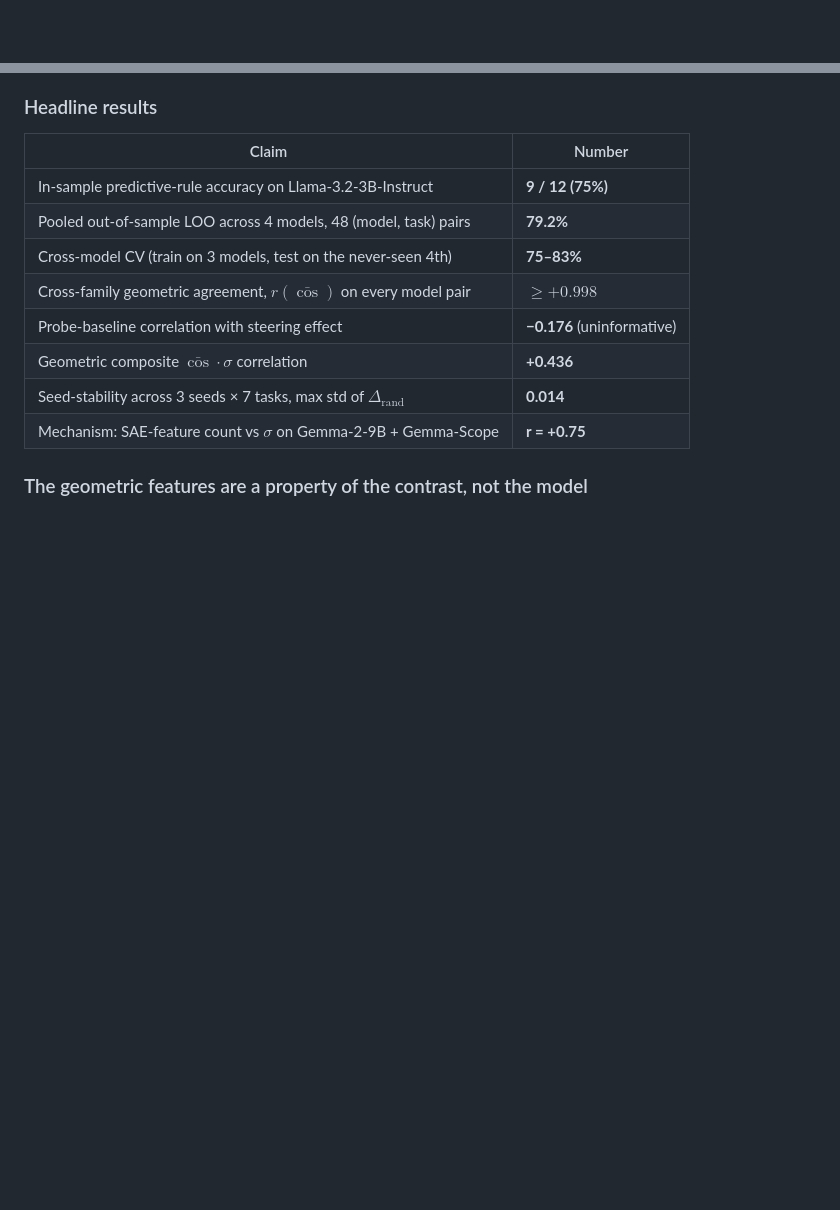
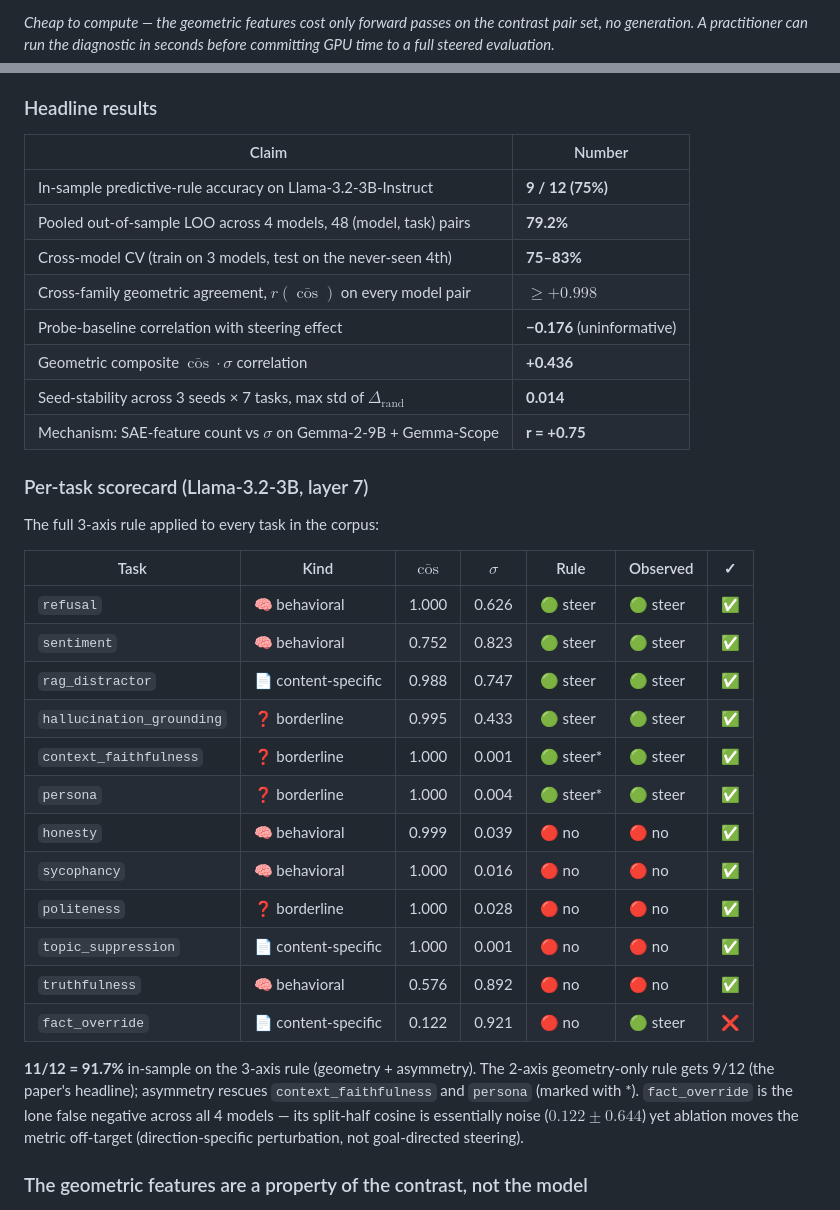
Before and after one commit to real1900/o1-repe-rag-research, a Markdown page: README.md, 2 parts joined by grey strips. GitHub-like rendering; blank space fills up the shorter version.

```diff
--- a/README.md
+++ b/README.md
@@ -44,3 +71,7 @@ three-axis predictive rule.
+*Cheap to compute — the geometric features cost only forward passes on
+the contrast pair set, no generation. A practitioner can run the diagnostic
+in seconds before committing GPU time to a full steered evaluation.*
+
 ### Headline results
 
 | Claim | Number |
@@ -53,6 +84,33 @@ three-axis predictive rule.
 | Geometric composite $\bar{\cos} \cdot \sigma$ correlation | **+0.436** |
 | Seed-stability across 3 seeds × 7 tasks, max std of $\Delta_{\text{rand}}$ | **0.014** |
 | Mechanism: SAE-feature count vs $\sigma$ on Gemma-2-9B + Gemma-Scope | **r = +0.75** |
+
+### Per-task scorecard (Llama-3.2-3B, layer 7)
+
+The full 3-axis rule applied to every task in the corpus:
+
+| Task | Kind | $\bar{\cos}$ | $\sigma$ | Rule | Observed | ✓ |
+|---|---|---|---|---|---|---|
+| `refusal` | 🧠 behavioral | 1.000 | 0.626 | 🟢 steer | 🟢 steer | ✅ |
+| `sentiment` | 🧠 behavioral | 0.752 | 0.823 | 🟢 steer | 🟢 steer | ✅ |
+| `rag_distractor` | 📄 content-specific | 0.988 | 0.747 | 🟢 steer | 🟢 steer | ✅ |
+| `hallucination_grounding` | ❓ borderline | 0.995 | 0.433 | 🟢 steer | 🟢 steer | ✅ |
+| `context_faithfulness` | ❓ borderline | 1.000 | 0.001 | 🟢 steer\* | 🟢 steer | ✅ |
+| `persona` | ❓ borderline | 1.000 | 0.004 | 🟢 steer\* | 🟢 steer | ✅ |
+| `honesty` | 🧠 behavioral | 0.999 | 0.039 | 🔴 no | 🔴 no | ✅ |
+| `sycophancy` | 🧠 behavioral | 1.000 | 0.016 | 🔴 no | 🔴 no | ✅ |
+| `politeness` | ❓ borderline | 1.000 | 0.028 | 🔴 no | 🔴 no | ✅ |
+| `topic_suppression` | 📄 content-specific | 1.000 | 0.001 | 🔴 no | 🔴 no | ✅ |
+| `truthfulness` | 🧠 behavioral | 0.576 | 0.892 | 🔴 no | 🔴 no | ✅ |
+| `fact_override` | 📄 content-specific | 0.122 | 0.921 | 🔴 no | 🟢 steer | ❌ |
+
+**11/12 = 91.7%** in-sample on the 3-axis rule (geometry + asymmetry).
+The 2-axis geometry-only rule gets 9/12 (the paper's headline);
+asymmetry rescues `context_faithfulness` and `persona` (marked with \*).
+`fact_override` is the lone false negative across all 4 models —
+its split-half cosine is essentially noise ($0.122 \pm 0.644$) yet
+ablation moves the metric off-target (direction-specific perturbation,
+not goal-directed steering).
 
 ### The geometric features are a property of the contrast, not the model
 
```
Also changed, not shown: other parts of README.md (+27 -0 lines).
